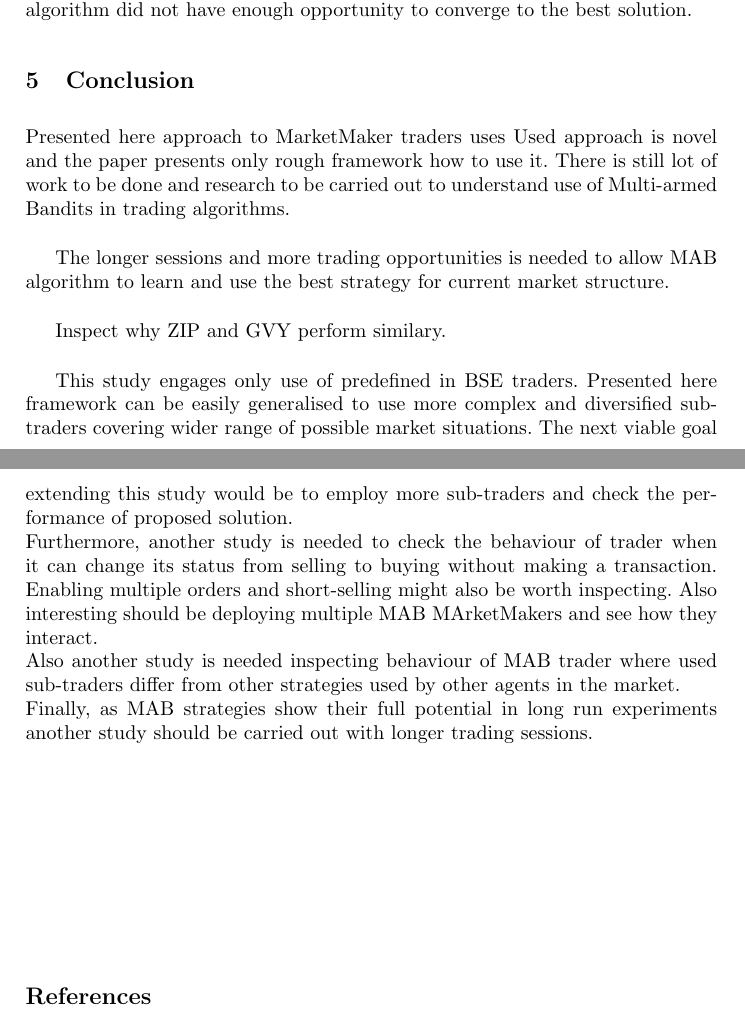
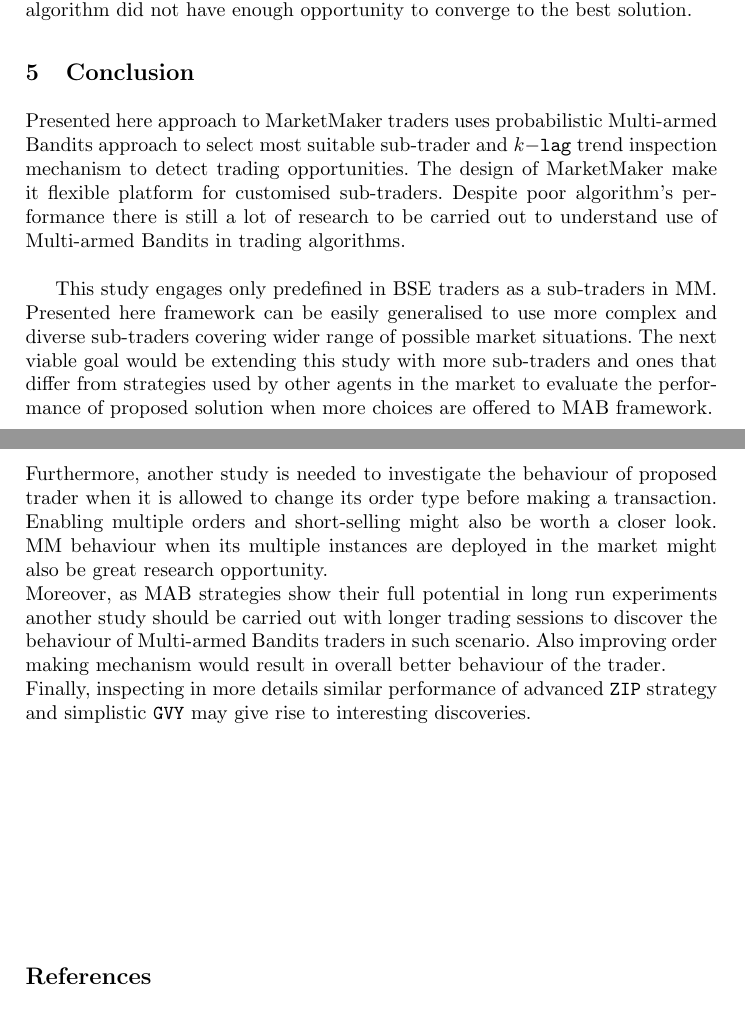
Before and after one commit to MyMEng/MABtrader, a LaTeX thesis (report/OpB45684.tex): two parts of pages 7 and 8 of 19, joined at a grey line, cut so that both start at the same text. Compiled offline with pdfLaTeX.

Commit message:
Report submitted.

```diff
--- a/report/OpB45684.tex
+++ b/report/OpB45684.tex
@@ -155,17 +156,12 @@ Based on presented above statistical analysis MAB MarketMaker performs relativel
 
 
 \section{Conclusion}
-Presented here approach to MarketMaker traders uses
-Used approach is novel and the paper presents only rough framework how to use it. There is still lot of work to be done and research to be carried out to understand use of Multi-armed Bandits in trading algorithms.\\
+Presented here approach to MarketMaker traders uses probabilistic Multi-armed Bandits approach to select most suitable sub-trader and $k-$\texttt{lag} trend inspection mechanism to detect trading opportunities. The design of MarketMaker make it flexible platform for customised sub-traders. Despite poor algorithm's performance there is still a lot of research to be carried out to understand use of Multi-armed Bandits in trading algorithms.\\
 
-The longer sessions and more trading opportunities is needed to allow MAB algorithm to learn and use the best strategy for current market structure.\\
-
-Inspect why ZIP and GVY perform similary.\\
-
-This study engages only use of predefined in BSE traders. Presented here framework can be easily generalised to use more complex and diversified sub-traders covering wider range of possible market situations. The next viable goal extending this study would be to employ more sub-traders and check the performance of proposed solution.\\
-Furthermore, another study is needed to check the behaviour of trader when it can change its status from selling to buying without making a transaction. Enabling multiple orders and short-selling might also be worth inspecting. Also interesting should be deploying multiple MAB MArketMakers and see how they interact.\\
-Also another study is needed inspecting behaviour of MAB trader where used sub-traders differ from other strategies used by other agents in the market.\\
-Finally, as MAB strategies show their full potential in long run experiments another study should be carried out with longer trading sessions.
+This study engages only predefined in BSE traders as a sub-traders in MM. Presented here framework can be easily generalised to use more complex and diverse sub-traders covering wider range of possible market situations. The next viable goal would be extending this study with more sub-traders and ones that differ from strategies used by other agents in the market to evaluate the performance of proposed solution when more choices are offered to MAB framework.\\
+Furthermore, another study is needed to investigate the behaviour of proposed trader when it is allowed to change its order type before making a transaction. Enabling multiple orders and short-selling might also be worth a closer look. MM behaviour when its multiple instances are deployed in the market might also be great research opportunity.\\
+Moreover, as MAB strategies show their full potential in long run experiments another study should be carried out with longer trading sessions to discover the behaviour of Multi-armed Bandits traders in such scenario. Also improving order making mechanism would result in overall better behaviour of the trader.\\
+Finally, inspecting in more details similar performance of advanced \texttt{ZIP} strategy and simplistic \texttt{GVY} may give rise to interesting discoveries.\\
 
 
 \vfill
```
Also changed, not shown: report/OpB45684.tex (11 more changed lines).
